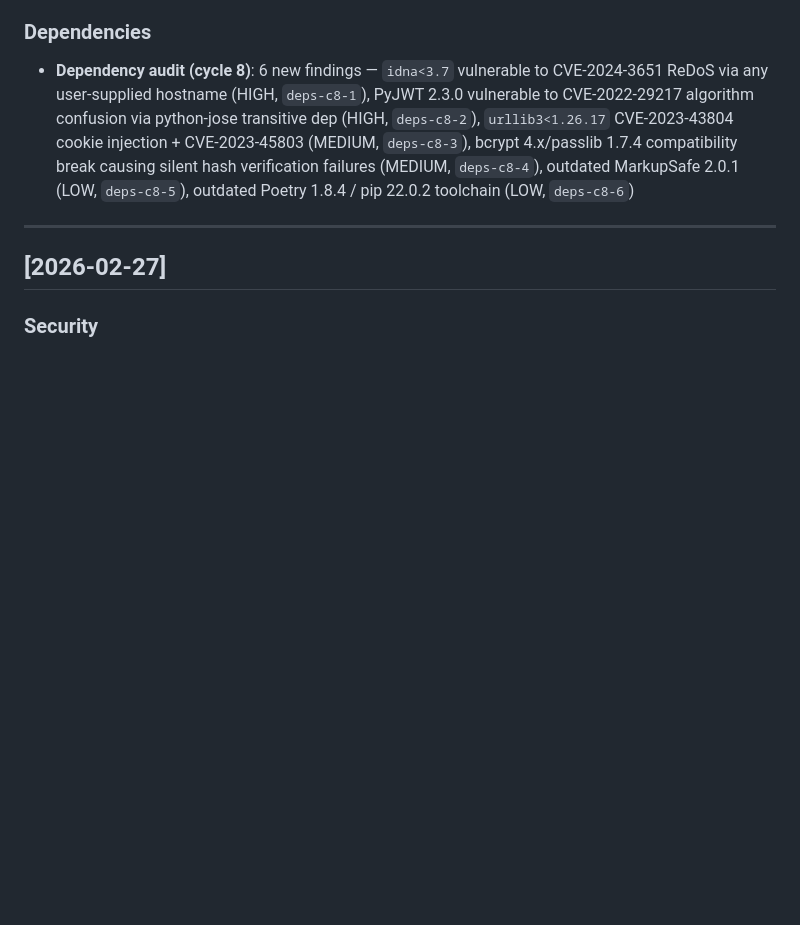
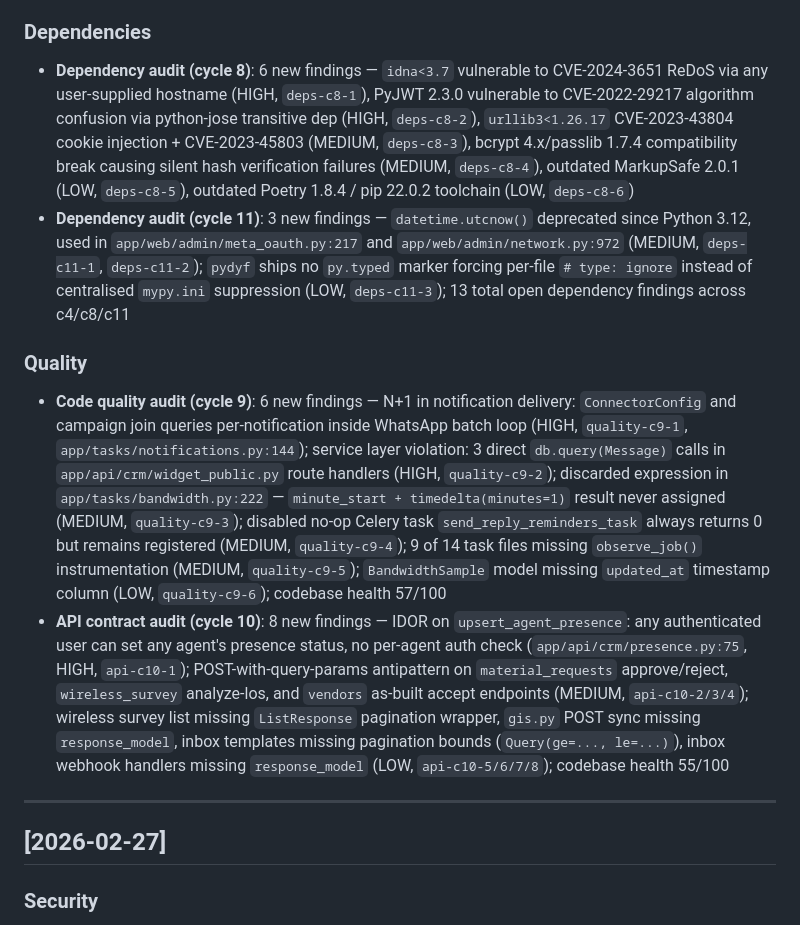
Before and after one commit to michaelayoade/dotmac_crm, a Markdown page: CHANGELOG.md, the part around the change. Drawn GitHub-style; blank space fills up the shorter version.

```diff
--- a/CHANGELOG.md
+++ b/CHANGELOG.md
@@ -16,6 +16,11 @@ Format follows [Keep a Changelog](https://keepachangelog.com/en/1.0.0/).
 
 ### Dependencies
 - **Dependency audit (cycle 8)**: 6 new findings — `idna<3.7` vulnerable to CVE-2024-3651 ReDoS via any user-supplied hostname (HIGH, `deps-c8-1`), PyJWT 2.3.0 vulnerable to CVE-2022-29217 algorithm confusion via python-jose transitive dep (HIGH, `deps-c8-2`), `urllib3<1.26.17` CVE-2023-43804 cookie injection + CVE-2023-45803 (MEDIUM, `deps-c8-3`), bcrypt 4.x/passlib 1.7.4 compatibility break causing silent hash verification failures (MEDIUM, `deps-c8-4`), outdated MarkupSafe 2.0.1 (LOW, `deps-c8-5`), outdated Poetry 1.8.4 / pip 22.0.2 toolchain (LOW, `deps-c8-6`)
+- **Dependency audit (cycle 11)**: 3 new findings — `datetime.utcnow()` deprecated since Python 3.12, used in `app/web/admin/meta_oauth.py:217` and `app/web/admin/network.py:972` (MEDIUM, `deps-c11-1`, `deps-c11-2`); `pydyf` ships no `py.typed` marker forcing per-file `# type: ignore` instead of centralised `mypy.ini` suppression (LOW, `deps-c11-3`); 13 total open dependency findings across c4/c8/c11
+
+### Quality
+- **Code quality audit (cycle 9)**: 6 new findings — N+1 in notification delivery: `ConnectorConfig` and campaign join queries per-notification inside WhatsApp batch loop (HIGH, `quality-c9-1`, `app/tasks/notifications.py:144`); service layer violation: 3 direct `db.query(Message)` calls in `app/api/crm/widget_public.py` route handlers (HIGH, `quality-c9-2`); discarded expression in `app/tasks/bandwidth.py:222` — `minute_start + timedelta(minutes=1)` result never assigned (MEDIUM, `quality-c9-3`); disabled no-op Celery task `send_reply_reminders_task` always returns 0 but remains registered (MEDIUM, `quality-c9-4`); 9 of 14 task files missing `observe_job()` instrumentation (MEDIUM, `quality-c9-5`); `BandwidthSample` model missing `updated_at` timestamp column (LOW, `quality-c9-6`); codebase health 57/100
+- **API contract audit (cycle 10)**: 8 new findings — IDOR on `upsert_agent_presence`: any authenticated user can set any agent's presence status, no per-agent auth check (`app/api/crm/presence.py:75`, HIGH, `api-c10-1`); POST-with-query-params antipattern on `material_requests` approve/reject, `wireless_survey` analyze-los, and `vendors` as-built accept endpoints (MEDIUM, `api-c10-2/3/4`); wireless survey list missing `ListResponse` pagination wrapper, `gis.py` POST sync missing `response_model`, inbox templates missing pagination bounds (`Query(ge=..., le=...)`), inbox webhook handlers missing `response_model` (LOW, `api-c10-5/6/7/8`); codebase health 55/100
 
 ---
 
```
Also changed, not shown: .seabone/memory/2026-02-28.md (+30 -0 lines).
